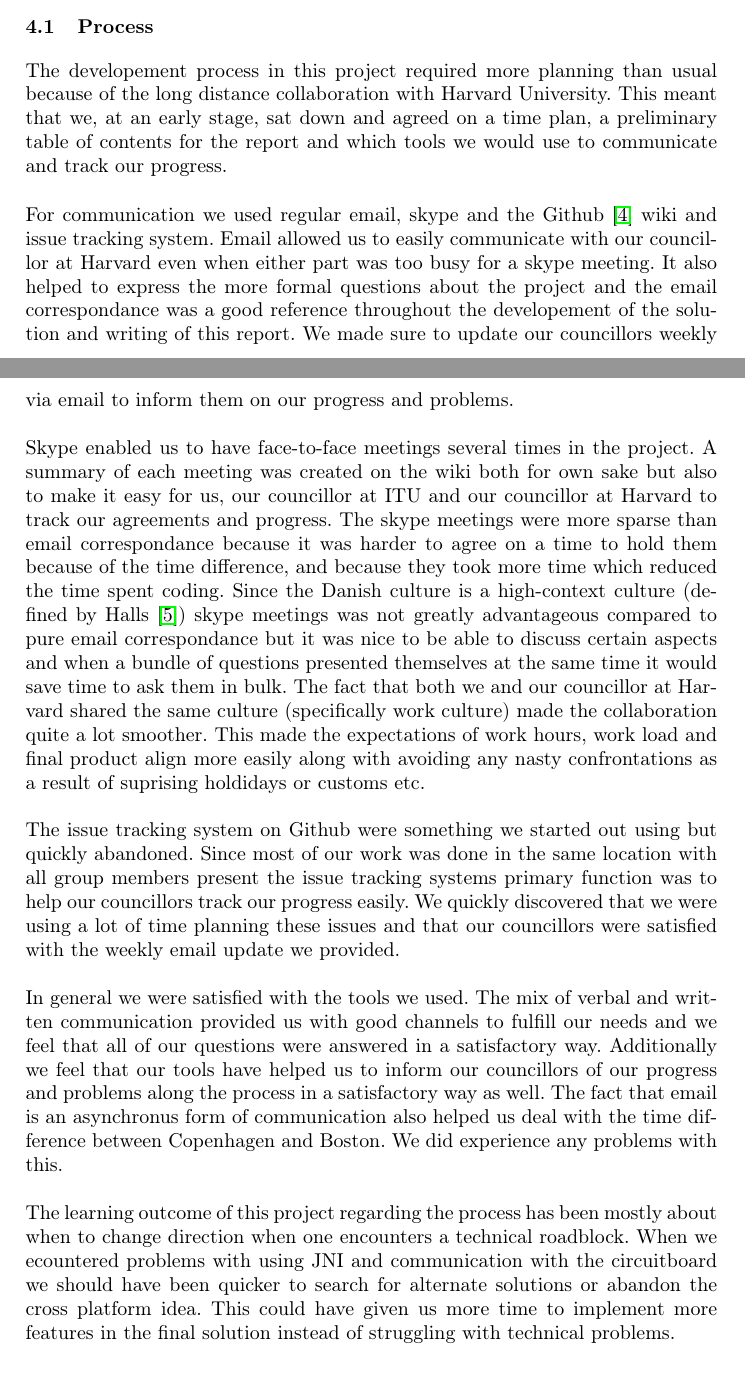
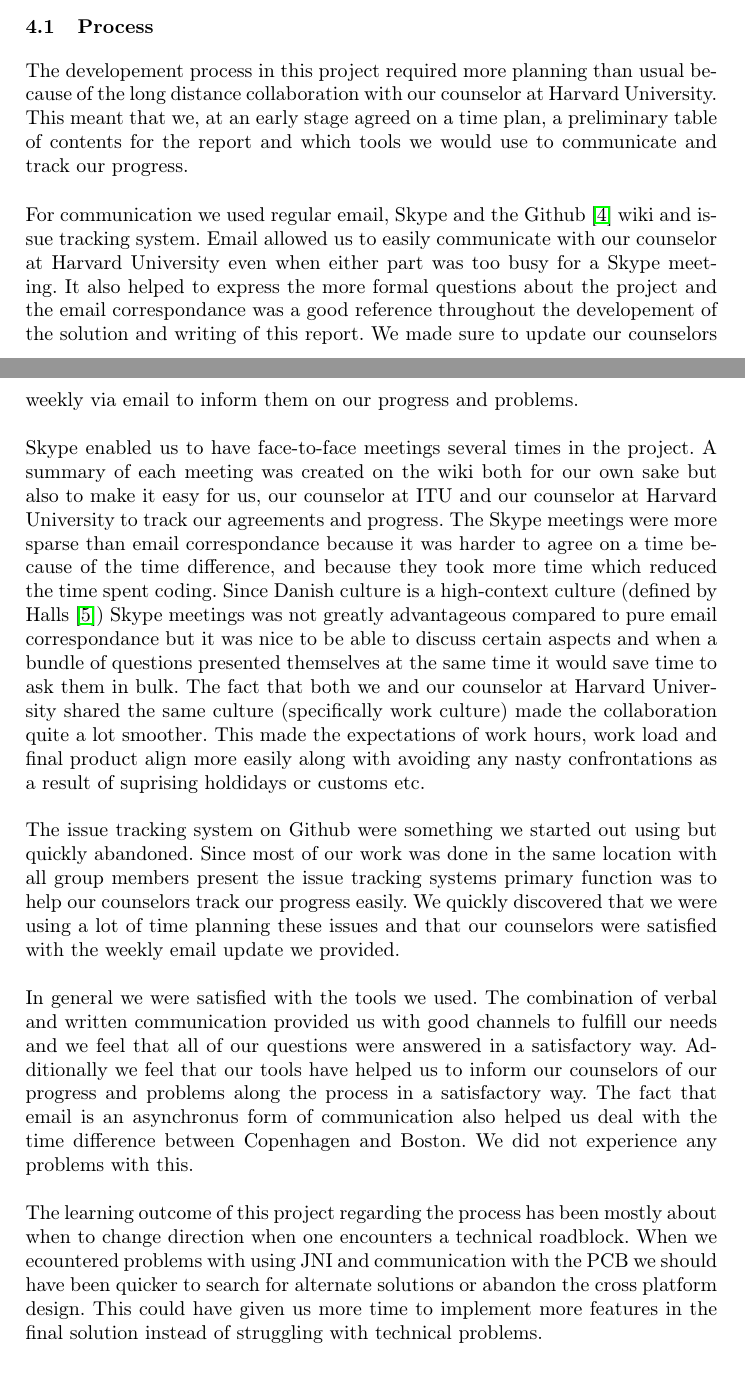
Before and after one commit to Aaes/TermiteTracker, a LaTeX thesis (Report/Report.tex, which reads Report/Process.tex): two parts of pages 29 and 30 of 40, joined at a grey line, cut so that both start at the same text. Compiled offline with pdfLaTeX.

Commit message:
corrections

```diff
--- a/Report/Process.tex
+++ b/Report/Process.tex
@@ -14,14 +14,14 @@
 %Ville vi gøre noget anderledes hvis vi skulle gøre det igen/hvad har vi lært?
 %Vi har sagt i god tid når vi har været på ferie og haft eksamen.
 
-The developement process in this project required more planning than usual because of the long distance collaboration with Harvard University. This meant that we, at an early stage, sat down and agreed on a time plan, a preliminary table of contents for the report and which tools we would use to communicate and track our progress. \\
+The developement process in this project required more planning than usual because of the long distance collaboration with our counselor at Harvard University. This meant that we, at an early stage agreed on a time plan, a preliminary table of contents for the report and which tools we would use to communicate and track our progress. \\
 
-For communication we used regular email, skype and the Github \cite{github} wiki and issue tracking system. Email allowed us to easily communicate with our councillor at Harvard even when either part was too busy for a skype meeting. It also helped to express the more formal questions about the project and the email correspondance was a good reference throughout the developement of the solution and writing of this report. We made sure to update our councillors weekly via email to inform them on our progress and problems.\\
+For communication we used regular email, Skype and the Github \cite{github} wiki and issue tracking system. Email allowed us to easily communicate with our counselor at Harvard University even when either part was too busy for a Skype meeting. It also helped to express the more formal questions about the project and the email correspondance was a good reference throughout the developement of the solution and writing of this report. We made sure to update our counselors weekly via email to inform them on our progress and problems.\\
 
-Skype enabled us to have face-to-face meetings several times in the project. A summary of each meeting was created on the wiki both for own sake but also to make it easy for us, our councillor at ITU and our councillor at Harvard to track our agreements and progress. The skype meetings were more sparse than email correspondance because it was harder to agree on a time to hold them because of the time difference, and because they took more time which reduced the time spent coding. Since the Danish culture is a high-context culture (defined by Halls \cite{halls}) skype meetings was not greatly advantageous compared to pure email correspondance but it was nice to be able to discuss certain aspects and when a bundle of questions presented themselves at the same time it would save time to ask them in bulk. The fact that both we and our councillor at Harvard shared the same culture (specifically work culture) made the collaboration quite a lot smoother. This made the expectations of work hours, work load and final product align more easily along with avoiding any nasty confrontations as a result of suprising holdidays or customs etc. \\
+Skype enabled us to have face-to-face meetings several times in the project. A summary of each meeting was created on the wiki both for our own sake but also to make it easy for us, our counselor at ITU and our counselor at Harvard University to track our agreements and progress. The Skype meetings were more sparse than email correspondance because it was harder to agree on a time because of the time difference, and because they took more time which reduced the time spent coding. Since Danish culture is a high-context culture (defined by Halls \cite{halls}) Skype meetings was not greatly advantageous compared to pure email correspondance but it was nice to be able to discuss certain aspects and when a bundle of questions presented themselves at the same time it would save time to ask them in bulk. The fact that both we and our counselor at Harvard University shared the same culture (specifically work culture) made the collaboration quite a lot smoother. This made the expectations of work hours, work load and final product align more easily along with avoiding any nasty confrontations as a result of suprising holdidays or customs etc. \\
 
-The issue tracking system on Github were something we started out using but quickly abandoned. Since most of our work was done in the same location with all group members present the issue tracking systems primary function was to help our councillors track our progress easily. We quickly discovered that we were using a lot of time planning these issues and that our councillors were satisfied with the weekly email update we provided. \\
+The issue tracking system on Github were something we started out using but quickly abandoned. Since most of our work was done in the same location with all group members present the issue tracking systems primary function was to help our counselors track our progress easily. We quickly discovered that we were using a lot of time planning these issues and that our counselors were satisfied with the weekly email update we provided. \\
 
-In general we were satisfied with the tools we used. The mix of verbal and written communication provided us with good channels to fulfill our needs and we feel that all of our questions were answered in a satisfactory way. Additionally we feel that our tools have helped us to inform our councillors of our progress and problems along the process in a satisfactory way as well. The fact that email is an asynchronus form of communication also helped us deal with the time difference between Copenhagen and Boston. We did experience any problems with this. \\
+In general we were satisfied with the tools we used. The combination of verbal and written communication provided us with good channels to fulfill our needs and we feel that all of our questions were answered in a satisfactory way. Additionally we feel that our tools have helped us to inform our counselors of our progress and problems along the process in a satisfactory way. The fact that email is an asynchronus form of communication also helped us deal with the time difference between Copenhagen and Boston. We did not experience any problems with this. \\
 
-The learning outcome of this project regarding the process has been mostly about when to change direction when one encounters a technical roadblock. When we ecountered problems with using JNI and communication with the circuitboard we should have been quicker to search for alternate solutions or abandon the cross platform idea. This could have given us more time to implement more features in the final solution instead of struggling with technical problems.
+The learning outcome of this project regarding the process has been mostly about when to change direction when one encounters a technical roadblock. When we ecountered problems with using JNI and communication with the PCB we should have been quicker to search for alternate solutions or abandon the cross platform design. This could have given us more time to implement more features in the final solution instead of struggling with technical problems.
```
Also changed, not shown: Report/Process.tex (2 more changed lines).
